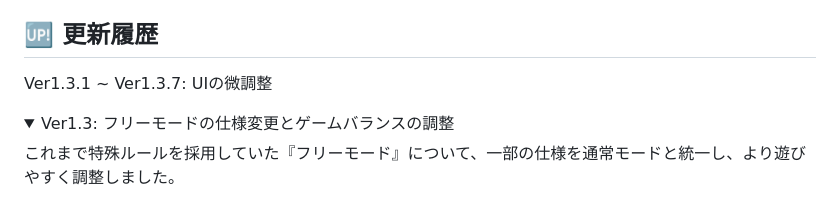
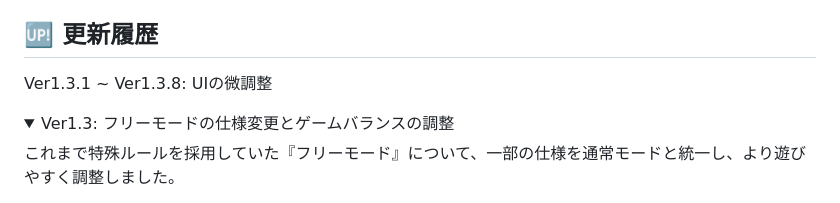
Before and after one commit to ha-mee2371/Portfolio, a Markdown page: Kumobouya_Mojinage_Minigame/README.md, the part around the change. Rendered like a GitHub page; folded sections open.

Commit message:
Ver1.3.8: UIの微調整

```diff
--- a/Kumobouya_Mojinage_Minigame/README.md
+++ b/Kumobouya_Mojinage_Minigame/README.md
@@ -55,7 +55,7 @@
 - 文字入力について: 一部モバイル・タブレット端末では文字入力が困難となり、名前登録やフィードバックの送付が出来ない場合があります。別のブラウザやPC環境での実行をお試しください。
 
 ## 🆙 更新履歴
-Ver1.3.1 ~ Ver1.3.7: UIの微調整
+Ver1.3.1 ~ Ver1.3.8: UIの微調整
 
 <details>
 <summary>Ver1.3: フリーモードの仕様変更とゲームバランスの調整</summary>
```
